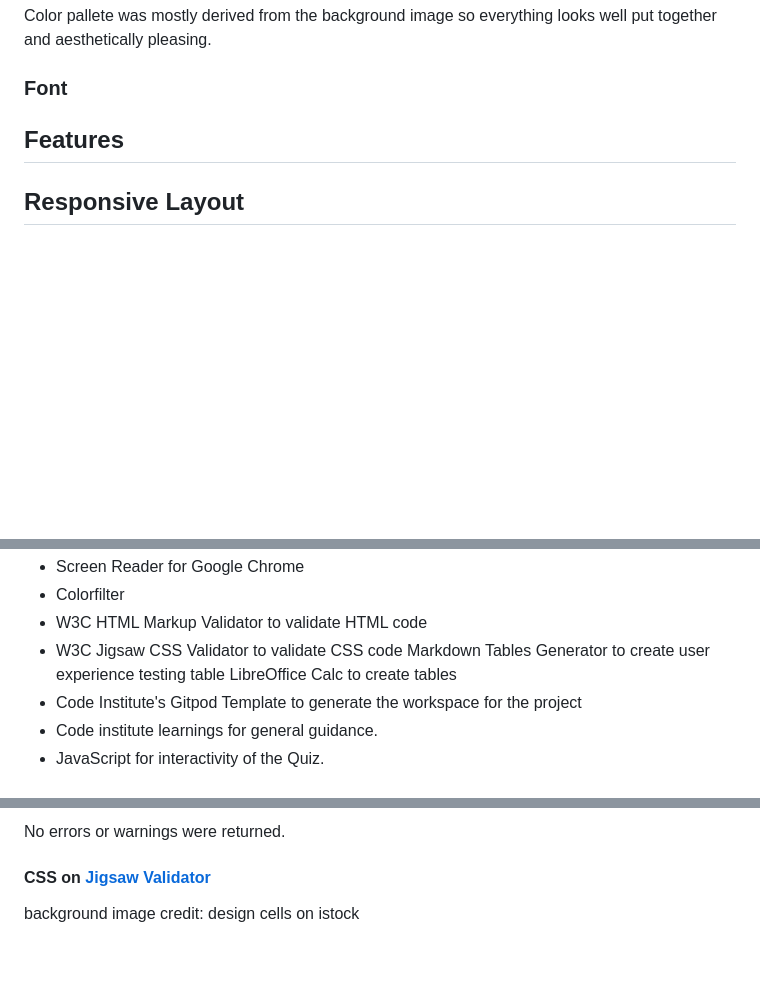
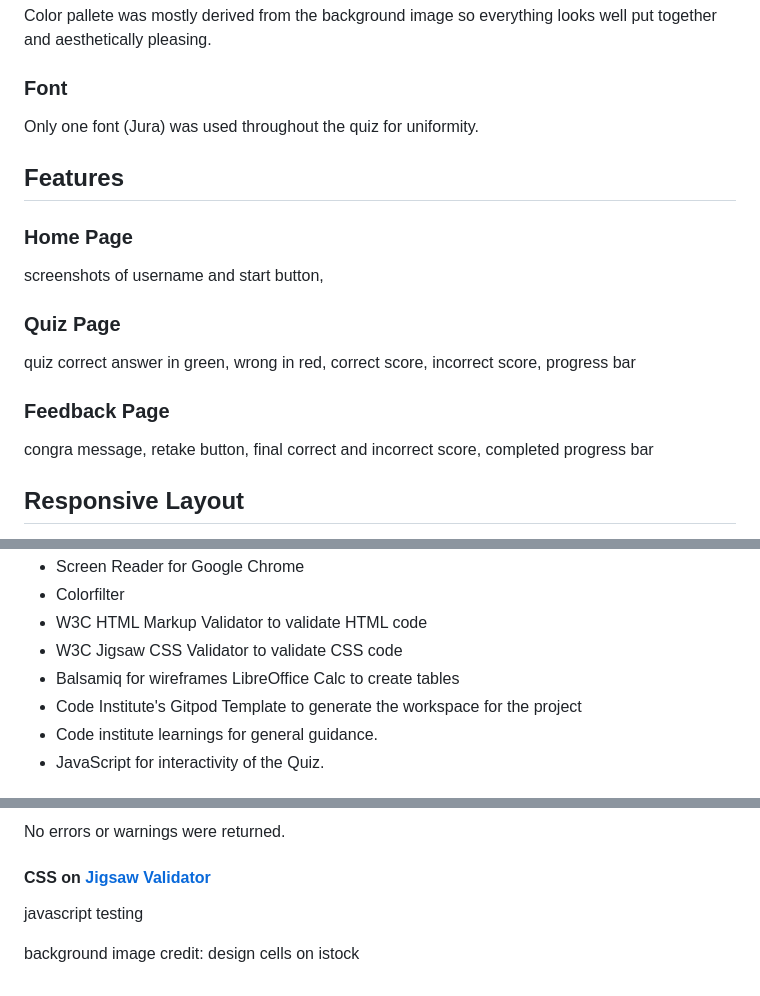
Before and after one commit to stacykimberley/anatomy-quiz, a Markdown page: README.md, 3 parts joined by grey strips. GitHub-like rendering; blank space fills up the shorter version.

```diff
--- a/README.md
+++ b/README.md
@@ -104,7 +104,20 @@ Color pallete was mostly derived from the background image so everything looks w
 
 ### Font
 
+Only one font (Jura) was used throughout the quiz for uniformity.
+
 ## Features
+
+### Home Page
+
+screenshots of username and start button,
+
+### Quiz Page
+quiz correct answer in green, wrong in red, correct score, incorrect score, progress bar
+
+### Feedback Page
+
+congra message, retake button, final correct and incorrect score, completed progress bar
 
 ## Responsive Layout
 
@@ -127,7 +140,7 @@ The page is designed to responsive on all screen sizes starting from 344pixels f
 - Colorfilter
 - W3C HTML Markup Validator to validate HTML code
 - W3C Jigsaw CSS Validator to validate CSS code
-Markdown Tables Generator to create user experience testing table
+- Balsamiq for wireframes
 LibreOffice Calc to create tables
 - Code Institute's Gitpod Template to generate the workspace for the project
 - Code institute learnings for general guidance.
@@ -146,6 +159,7 @@ No errors or warnings were returned.
 
 #### CSS on [Jigsaw Validator](https://jigsaw.w3.org/css-validator/)
 
+javascript testing
 
 
 
```
